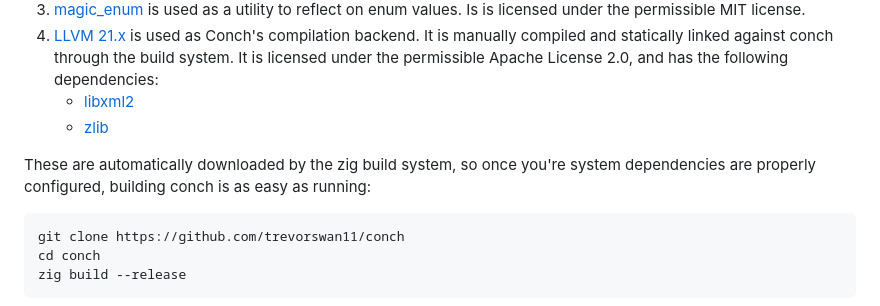
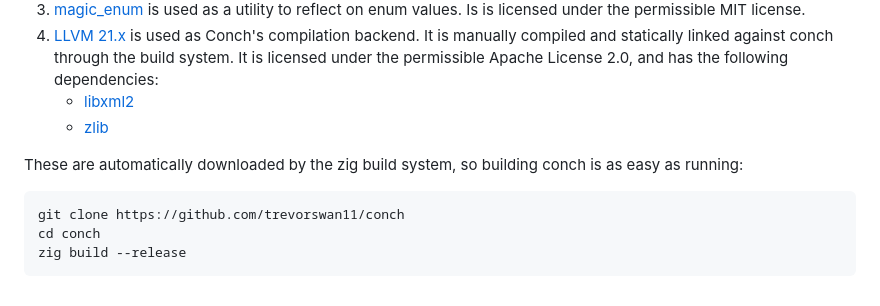
Before and after one commit to trevorswan11/conch, a Markdown page: README.md, the part around the change. GitHub-like rendering.

Commit message:
README does not need to address system dependencies anymore (other than zig)

````diff
--- a/README.md
+++ b/README.md
@@ -30,7 +30,7 @@ The following are "standalone" dependencies, only required by conch itself.
     - [libxml2](https://gitlab.gnome.org/GNOME/libxml2)
     - [zlib](https://github.com/madler/zlib)
 
-These are automatically downloaded by the zig build system, so once you're system dependencies are properly configured, building conch is as easy as running:
+These are automatically downloaded by the zig build system, so building conch is as easy as running:
 ```sh
 git clone https://github.com/trevorswan11/conch
 cd conch
````
